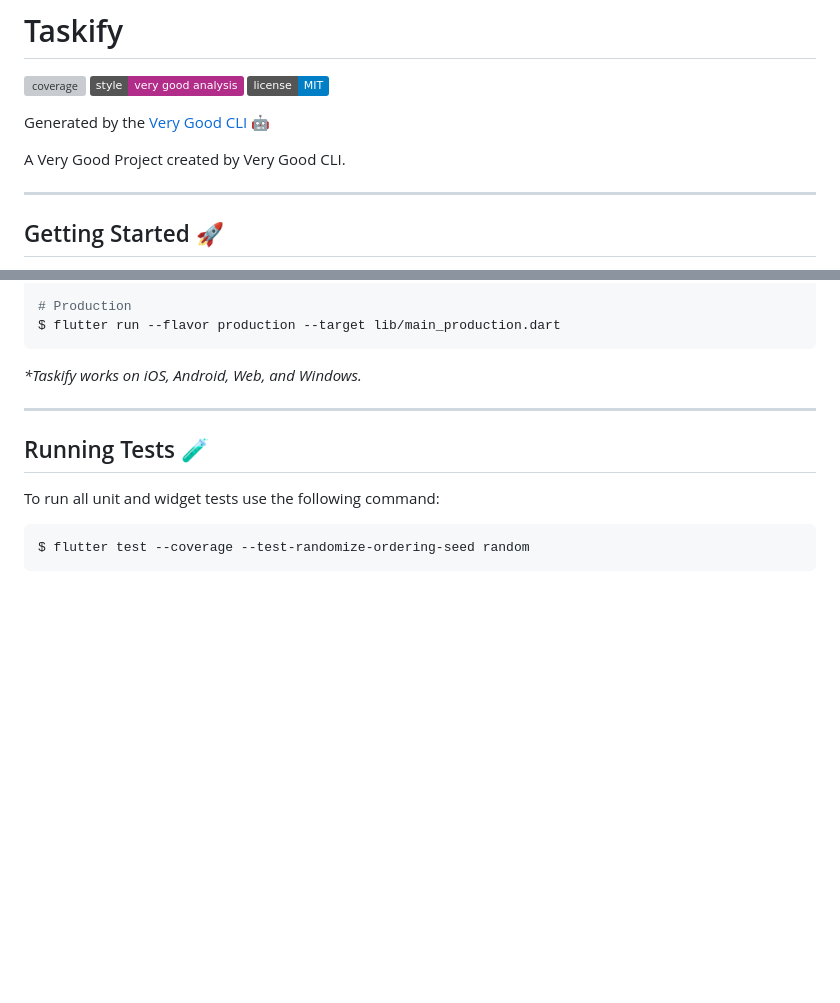
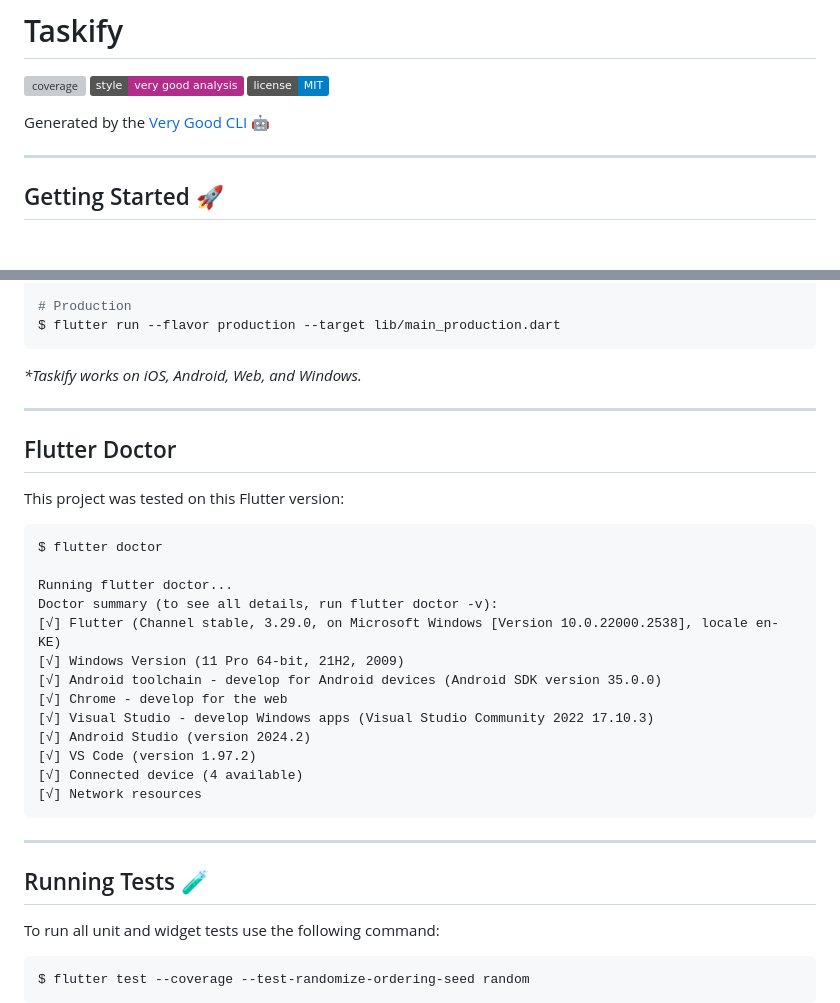
Before and after one commit to art-sparrow/taskify, a Markdown page: README.md, 2 parts joined by grey strips. Drawn GitHub-style; badges without logos; blank space fills up the shorter version; grey boxes are pictures that could not be loaded.

````diff
--- a/README.md
+++ b/README.md
@@ -5,8 +5,6 @@
 [![License: MIT][license_badge]][license_link]
 
 Generated by the [Very Good CLI][very_good_cli_link] 🤖
-
-A Very Good Project created by Very Good CLI.
 
 ---
 
@@ -32,6 +30,28 @@ $ flutter run --flavor production --target lib/main_production.dart
 ```
 
 _\*Taskify works on iOS, Android, Web, and Windows._
+
+---
+
+## Flutter Doctor
+
+This project was tested on this Flutter version:
+
+```
+$ flutter doctor
+
+Running flutter doctor...
+Doctor summary (to see all details, run flutter doctor -v):
+[√] Flutter (Channel stable, 3.29.0, on Microsoft Windows [Version 10.0.22000.2538], locale en-KE)
+[√] Windows Version (11 Pro 64-bit, 21H2, 2009)
+[√] Android toolchain - develop for Android devices (Android SDK version 35.0.0)
+[√] Chrome - develop for the web
+[√] Visual Studio - develop Windows apps (Visual Studio Community 2022 17.10.3)
+[√] Android Studio (version 2024.2)
+[√] VS Code (version 1.97.2)
+[√] Connected device (4 available)
+[√] Network resources
+```
 
 ---
 
````
